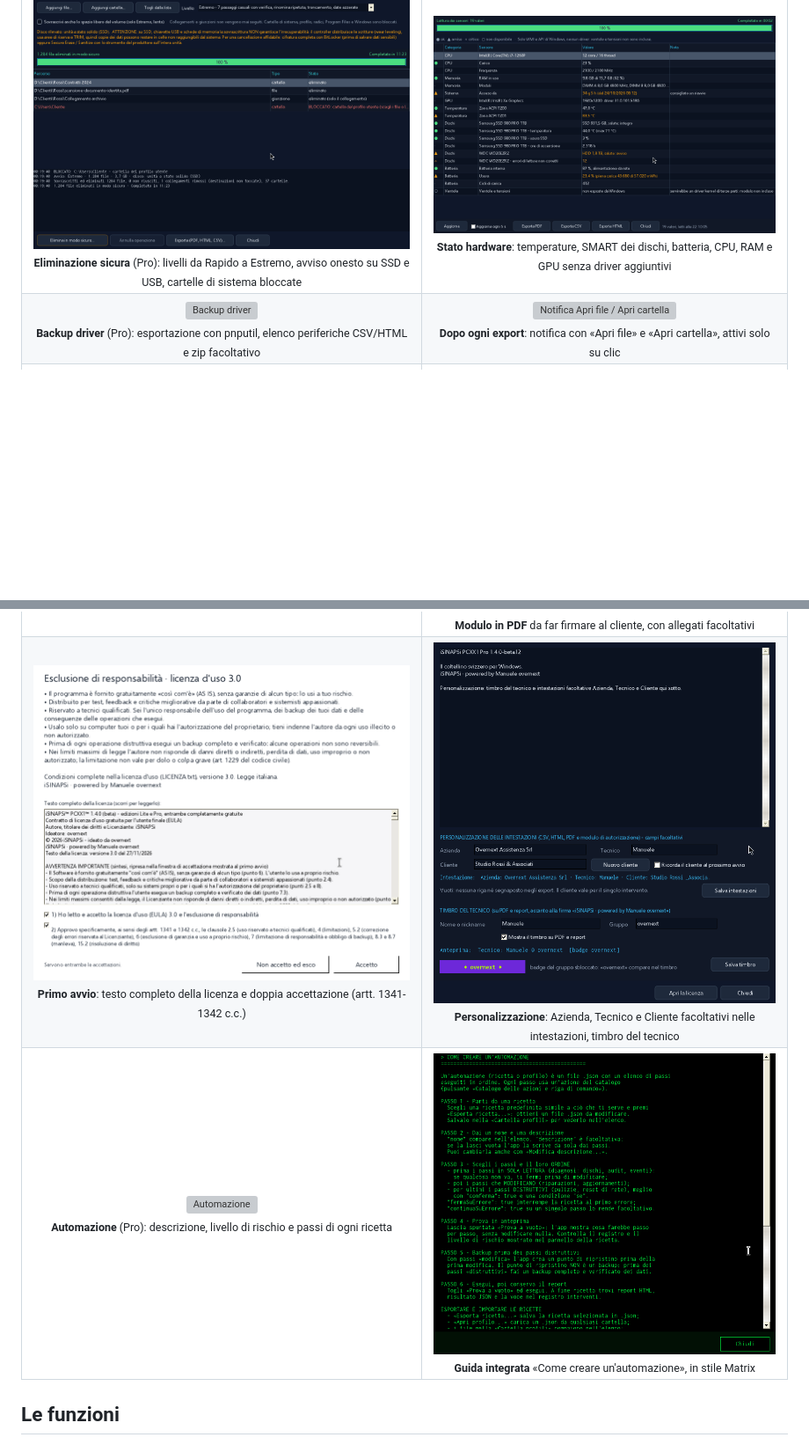
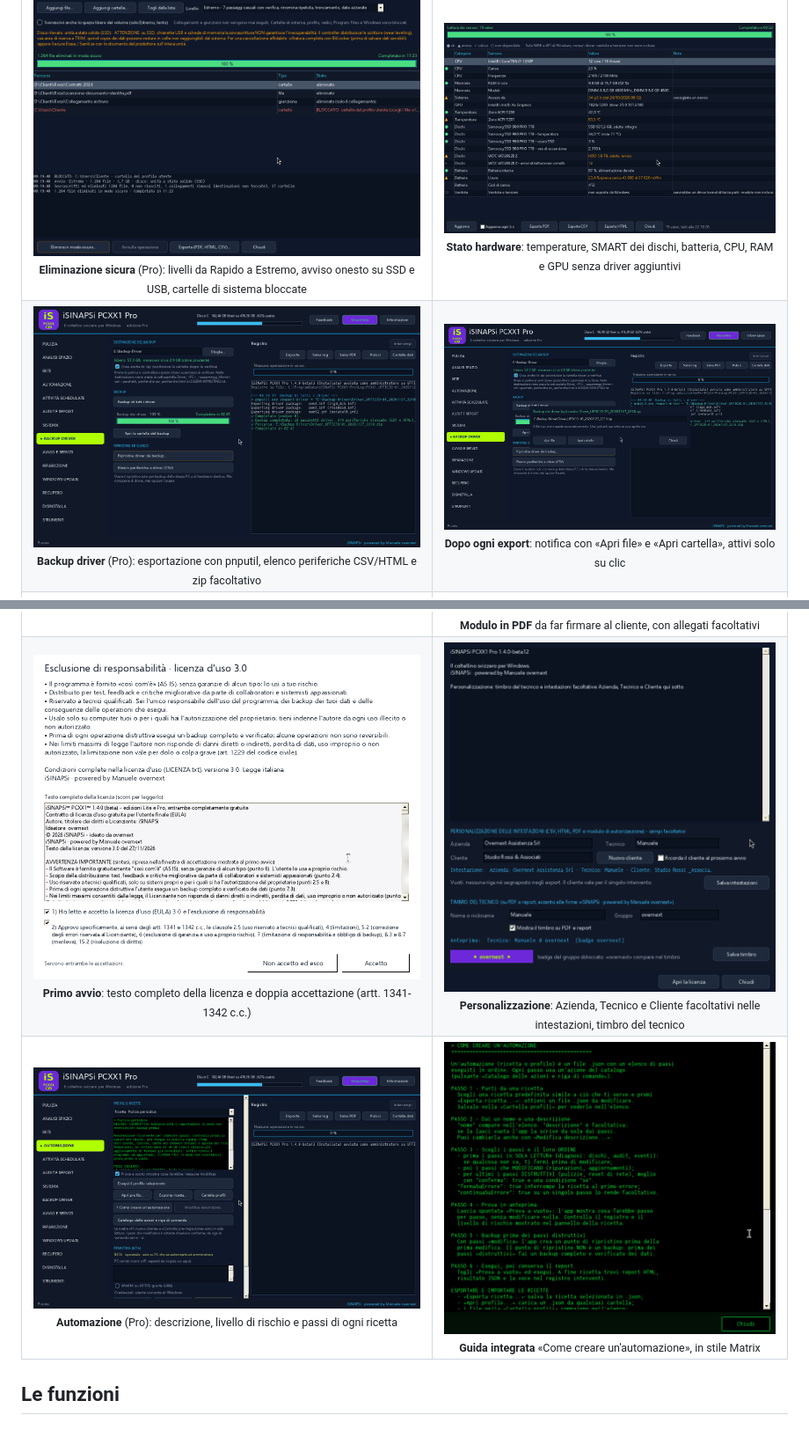
Before and after one commit to maloxplay/iSINAPSi-PCXX1, a Markdown page: README.md, 2 parts joined by grey strips. Shown at 88% size. Drawn GitHub-style; pictures changed too: docs/img/automazione-ricette-descrizione-rischio-beta13.png (added), docs/img/backup-driver-apri-file-beta13.png (added), docs/img/backup-driver-beta13.png (added); blank space fills up the shorter version; grey boxes are pictures that could not be loaded.

Commit message:
iSINAPSi PCXX1 1.4.0-beta13 – README, changelog, SHA256SUMS e schermate senza «gratuito» nell'interfaccia

```diff
--- a/README.md
+++ b/README.md
@@ -35,10 +35,10 @@ Un'unica finestra in italiano con gli strumenti che un sistemista usa ogni giorn
 | <img src="docs/img/analisi-spazio-treemap.png" alt="Analisi spazio con treemap" width="440"><br><sub><b>Analisi spazio</b>: treemap colorata per tipo di file, albero per dimensione e statistiche per estensione</sub> | <img src="docs/img/analisi-spazio-pdf.png" alt="PDF dell'analisi spazio" width="300"><br><sub><b>PDF esportato</b>: treemap numerata, legenda dei colori ed elenco degli spazi rappresentati</sub> |
 | <img src="docs/img/disinstalla-programmi-spazio.png" alt="Disinstalla programmi con spazio occupato" width="440"><br><sub><b>Disinstalla – Programmi</b> (Pro): spazio occupato stimato dal registro o misurato sulla cartella</sub> | <img src="docs/img/disinstalla-app-di-windows.png" alt="App di Windows" width="440"><br><sub><b>Disinstalla – App di Windows</b> (Pro): app di sistema elencate ma protette</sub> |
 | <img src="docs/img/eliminazione-sicura.png" alt="Eliminazione sicura" width="440"><br><sub><b>Eliminazione sicura</b> (Pro): livelli da Rapido a Estremo, avviso onesto su SSD e USB, cartelle di sistema bloccate</sub> | <img src="docs/img/stato-hardware-sensori.png" alt="Stato hardware e sensori" width="440"><br><sub><b>Stato hardware</b>: temperature, SMART dei dischi, batteria, CPU, RAM e GPU senza driver aggiuntivi</sub> |
-| <img src="docs/img/backup-driver.png" alt="Backup driver" width="440"><br><sub><b>Backup driver</b> (Pro): esportazione con pnputil, elenco periferiche CSV/HTML e zip facoltativo</sub> | <img src="docs/img/backup-driver-apri-file.png" alt="Notifica Apri file / Apri cartella" width="440"><br><sub><b>Dopo ogni export</b>: notifica con «Apri file» e «Apri cartella», attivi solo su clic</sub> |
+| <img src="docs/img/backup-driver-beta13.png" alt="Backup driver" width="440"><br><sub><b>Backup driver</b> (Pro): esportazione con pnputil, elenco periferiche CSV/HTML e zip facoltativo</sub> | <img src="docs/img/backup-driver-apri-file-beta13.png" alt="Notifica Apri file / Apri cartella" width="440"><br><sub><b>Dopo ogni export</b>: notifica con «Apri file» e «Apri cartella», attivi solo su clic</sub> |
 | <img src="docs/img/modulo-autorizzazione-finestra.png" alt="Modulo di autorizzazione" width="440"><br><sub><b>Modulo di autorizzazione</b>: dati del PC letti in sola lettura, operazioni autorizzate, backup o rinuncia</sub> | <img src="docs/img/modulo-pdf-prima-pagina.png" alt="Modulo di autorizzazione in PDF" width="300"><br><sub><b>Modulo in PDF</b> da far firmare al cliente, con allegati facoltativi</sub> |
-| <img src="docs/img/eula-doppia-accettazione-2-di-2.png" alt="Doppia accettazione della licenza" width="440"><br><sub><b>Primo avvio</b>: testo completo della licenza e doppia accettazione (artt. 1341-1342 c.c.)</sub> | <img src="docs/img/personalizzazione-azienda-tecnico-cliente.png" alt="Personalizzazione" width="400"><br><sub><b>Personalizzazione</b>: Azienda, Tecnico e Cliente facoltativi nelle intestazioni, timbro del tecnico</sub> |
-| <img src="docs/img/automazione-ricette-descrizione-rischio.png" alt="Automazione" width="440"><br><sub><b>Automazione</b> (Pro): descrizione, livello di rischio e passi di ogni ricetta</sub> | <img src="docs/img/automazione-guida-matrix.png" alt="Guida Come creare un'automazione" width="400"><br><sub><b>Guida integrata</b> «Come creare un'automazione», in stile Matrix</sub> |
+| <img src="docs/img/eula-doppia-accettazione-2-di-2-beta13.png" alt="Doppia accettazione della licenza" width="440"><br><sub><b>Primo avvio</b>: testo completo della licenza e doppia accettazione (artt. 1341-1342 c.c.)</sub> | <img src="docs/img/personalizzazione-azienda-tecnico-cliente.png" alt="Personalizzazione" width="400"><br><sub><b>Personalizzazione</b>: Azienda, Tecnico e Cliente facoltativi nelle intestazioni, timbro del tecnico</sub> |
+| <img src="docs/img/automazione-ricette-descrizione-rischio-beta13.png" alt="Automazione" width="440"><br><sub><b>Automazione</b> (Pro): descrizione, livello di rischio e passi di ogni ricetta</sub> | <img src="docs/img/automazione-guida-matrix.png" alt="Guida Come creare un'automazione" width="400"><br><sub><b>Guida integrata</b> «Come creare un'automazione», in stile Matrix</sub> |
 
 ## Le funzioni
 
```
Also changed, not shown: other parts of README.md (+14 -14 lines), CHANGELOG.md (+9 -0 lines), SECURITY.md (+2 -2 lines), docs/img/hero-beta13.png (added), docs/img/report-campi-e-modulo-beta13.png (added), 1 other file.
